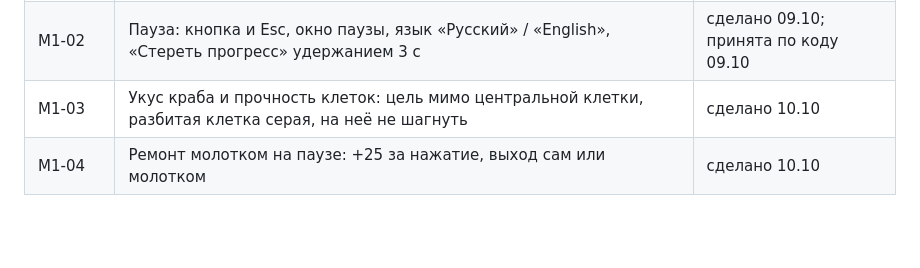
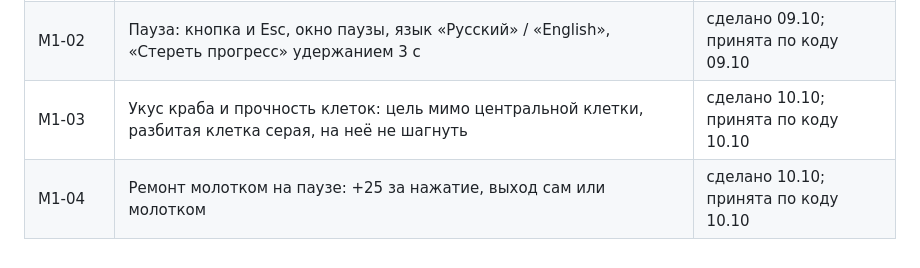
Before and after one commit to nikitayaponov12345-stack/tide, a Markdown page: docs/tasks/README.md, the part around the change. Drawn GitHub-style; blank space fills up the shorter version.

Commit message:
docs: M1-03 и M1-04 приняты по коду; TESTPLAN v1.6

```diff
--- a/docs/tasks/README.md
+++ b/docs/tasks/README.md
@@ -22,5 +22,5 @@
 | M0-10 | Тесты по приёмке M0-05…M0-08 | сделано 09.10; принята по коду 09.10 |
 | M1-01 | Сохранение партии и продолжение с того же места: снимок ядра, запись с версией, плашка «Лагуна · N уровень», `?new=1` | сделано 09.10; принята по коду 09.10 |
 | M1-02 | Пауза: кнопка и Esc, окно паузы, язык «Русский» / «English», «Стереть прогресс» удержанием 3 с | сделано 09.10; принята по коду 09.10 |
-| M1-03 | Укус краба и прочность клеток: цель мимо центральной клетки, разбитая клетка серая, на неё не шагнуть | сделано 10.10 |
-| M1-04 | Ремонт молотком на паузе: +25 за нажатие, выход сам или молотком | сделано 10.10 |
+| M1-03 | Укус краба и прочность клеток: цель мимо центральной клетки, разбитая клетка серая, на неё не шагнуть | сделано 10.10; принята по коду 10.10 |
+| M1-04 | Ремонт молотком на паузе: +25 за нажатие, выход сам или молотком | сделано 10.10; принята по коду 10.10 |
```
Also changed, not shown: docs/TESTPLAN.md (+2 -2 lines).
